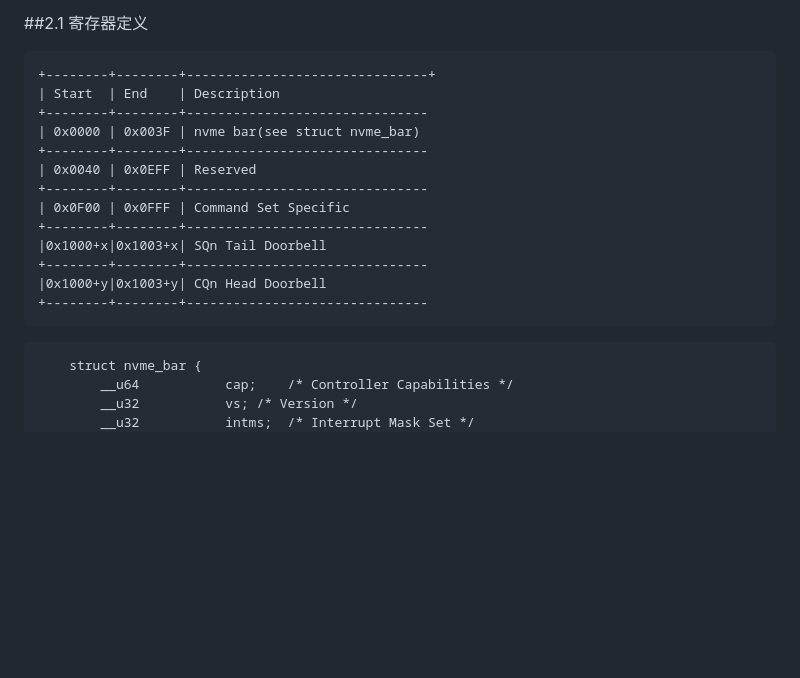
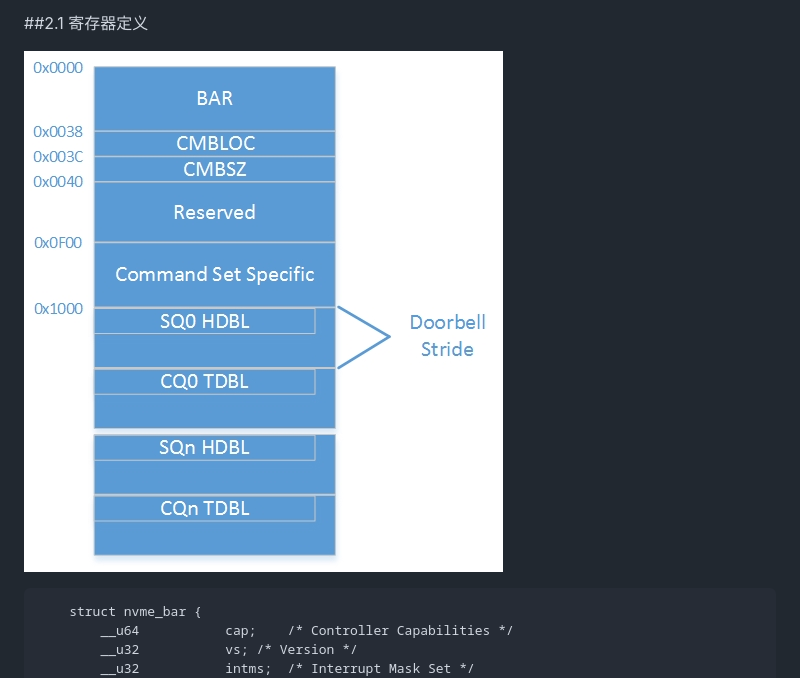
Before and after one commit to coderJammy/StudyingNVMe, a Markdown page: NVMe协议.md, the part around the change. Rendered like a GitHub page; pictures changed too: figures/controller_registers.jpg (added); blank space fills up the shorter version.

Commit message:
Display controller registers in jpg format

```diff
--- a/NVMe协议.md
+++ b/NVMe协议.md
@@ -25,19 +25,7 @@ Controller Registers是一段存储器空间，可以接次序访问或按变量
 
 ##2.1 寄存器定义
 
-	+--------+--------+-------------------------------+
-	| Start  | End    | Description
-	+--------+--------+-------------------------------
-	| 0x0000 | 0x003F | nvme bar(see struct nvme_bar)
-	+--------+--------+-------------------------------
-	| 0x0040 | 0x0EFF | Reserved
-	+--------+--------+-------------------------------
-	| 0x0F00 | 0x0FFF | Command Set Specific
-	+--------+--------+-------------------------------
-	|0x1000+x|0x1003+x| SQn Tail Doorbell
-	+--------+--------+-------------------------------
-	|0x1000+y|0x1003+y| CQn Head Doorbell
-	+--------+--------+-------------------------------
+![寄存器定义](figures/controller_registers.jpg)
 
 ~~~{.c}
 	struct nvme_bar {
```
